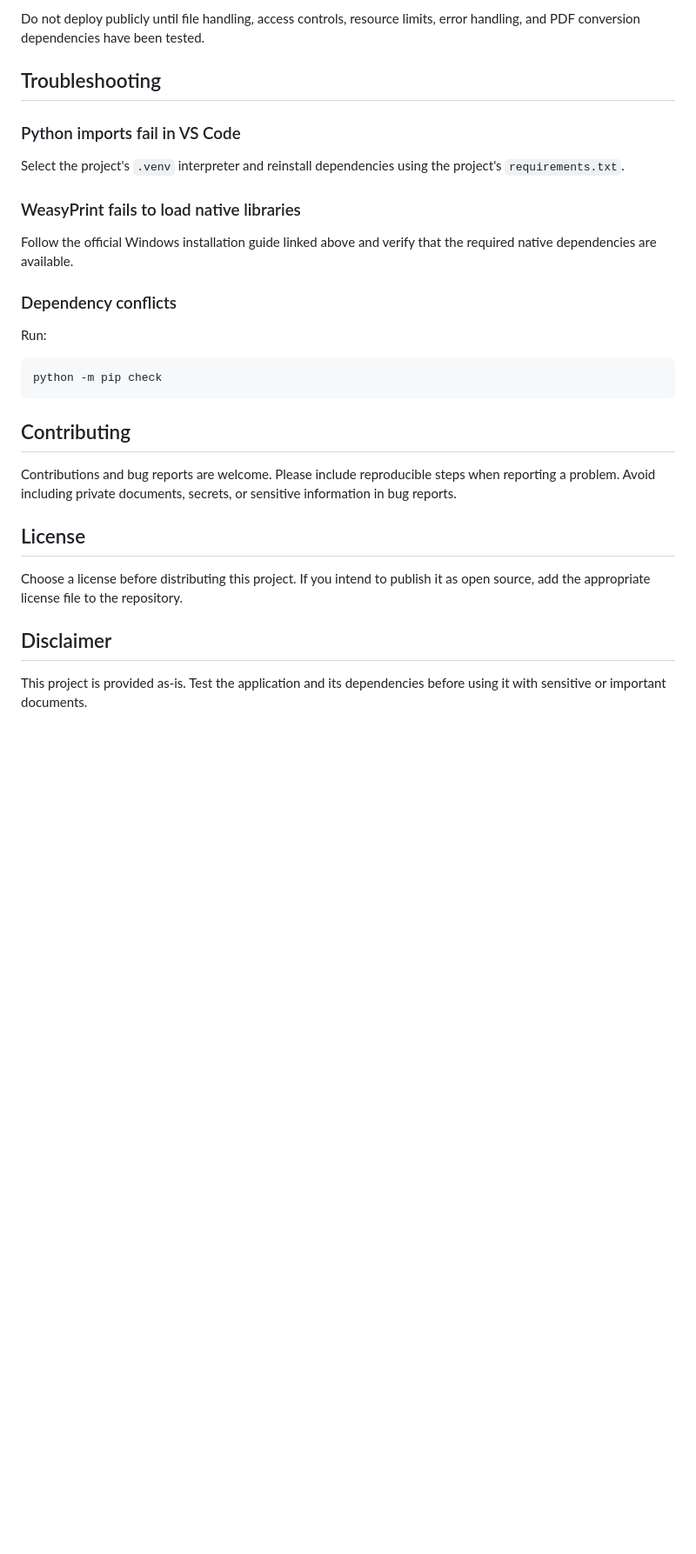
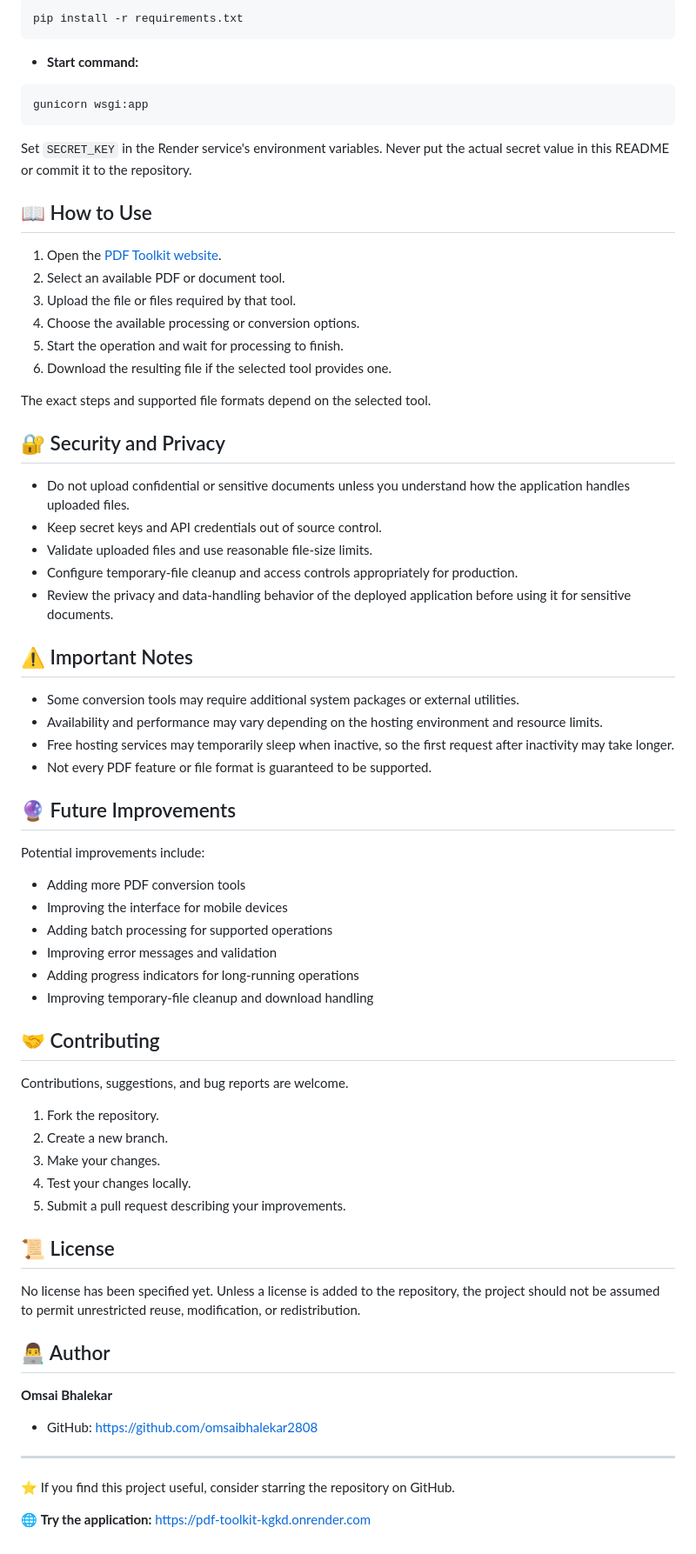
Before and after one commit to omsaibhalekar2808/PDF-Toolkit, a Markdown page: README.md, the part around one of its changes. Shown at 87% size. Drawn GitHub-style; blank space fills up the shorter version.

````diff
--- a/README.md
+++ b/README.md
@@ -127,32 +150,75 @@ This project is intended to process user-provided documents. Treat uploaded file
 
-Do not deploy publicly until file handling, access controls, resource limits, error handling, and PDF conversion dependencies have been tested.
-
-## Troubleshooting
-
-### Python imports fail in VS Code
-
-Select the project's `.venv` interpreter and reinstall dependencies using the project's `requirements.txt`.
-
-### WeasyPrint fails to load native libraries
-
-Follow the official Windows installation guide linked above and verify that the required native dependencies are available.
-
-### Dependency conflicts
-
-Run:
-
-```powershell
-python -m pip check
+```bash
+pip install -r requirements.txt
 ```
 
-## Contributing
+- **Start command:**
 
-Contributions and bug reports are welcome. Please include reproducible steps when reporting a problem. Avoid including private documents, secrets, or sensitive information in bug reports.
+```bash
+gunicorn wsgi:app
+```
 
-## License
+Set `SECRET_KEY` in the Render service's environment variables. Never put the actual secret value in this README or commit it to the repository.
 
-Choose a license before distributing this project. If you intend to publish it as open source, add the appropriate license file to the repository.
+## 📖 How to Use
 
-## Disclaimer
+1. Open the [PDF Toolkit website](https://pdf-toolkit-kgkd.onrender.com).
+2. Select an available PDF or document tool.
+3. Upload the file or files required by that tool.
+4. Choose the available processing or conversion options.
+5. Start the operation and wait for processing to finish.
+6. Download the resulting file if the selected tool provides one.
 
-This project is provided as-is. Test the application and its dependencies before using it with sensitive or important documents.
+The exact steps and supported file formats depend on the selected tool.
+
+## 🔐 Security and Privacy
+
+- Do not upload confidential or sensitive documents unless you understand how the application handles uploaded files.
+- Keep secret keys and API credentials out of source control.
+- Validate uploaded files and use reasonable file-size limits.
+- Configure temporary-file cleanup and access controls appropriately for production.
+- Review the privacy and data-handling behavior of the deployed application before using it for sensitive documents.
+
+## ⚠️ Important Notes
+
+- Some conversion tools may require additional system packages or external utilities.
+- Availability and performance may vary depending on the hosting environment and resource limits.
+- Free hosting services may temporarily sleep when inactive, so the first request after inactivity may take longer.
+- Not every PDF feature or file format is guaranteed to be supported.
+
+## 🔮 Future Improvements
+
+Potential improvements include:
+
+- Adding more PDF conversion tools
+- Improving the interface for mobile devices
+- Adding batch processing for supported operations
+- Improving error messages and validation
+- Adding progress indicators for long-running operations
+- Improving temporary-file cleanup and download handling
+
+## 🤝 Contributing
+
+Contributions, suggestions, and bug reports are welcome.
+
+1. Fork the repository.
+2. Create a new branch.
+3. Make your changes.
+4. Test your changes locally.
+5. Submit a pull request describing your improvements.
+
+## 📜 License
+
+No license has been specified yet. Unless a license is added to the repository, the project should not be assumed to permit unrestricted reuse, modification, or redistribution.
+
+## 👨‍💻 Author
+
+**Omsai Bhalekar**
+
+- GitHub: https://github.com/omsaibhalekar2808
+
+---
+
+⭐ If you find this project useful, consider starring the repository on GitHub.
+
+🌐 **Try the application:** https://pdf-toolkit-kgkd.onrender.com
````
Also changed, not shown: other parts of README.md (+102 -79 lines).
